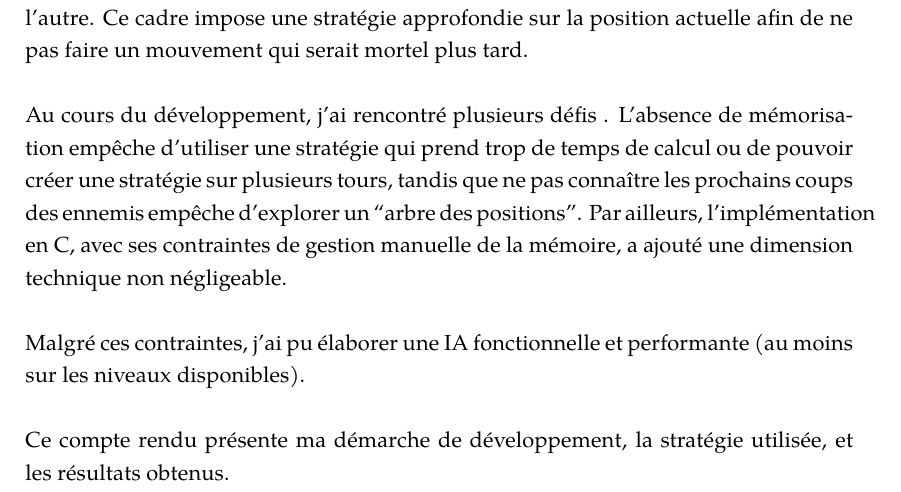
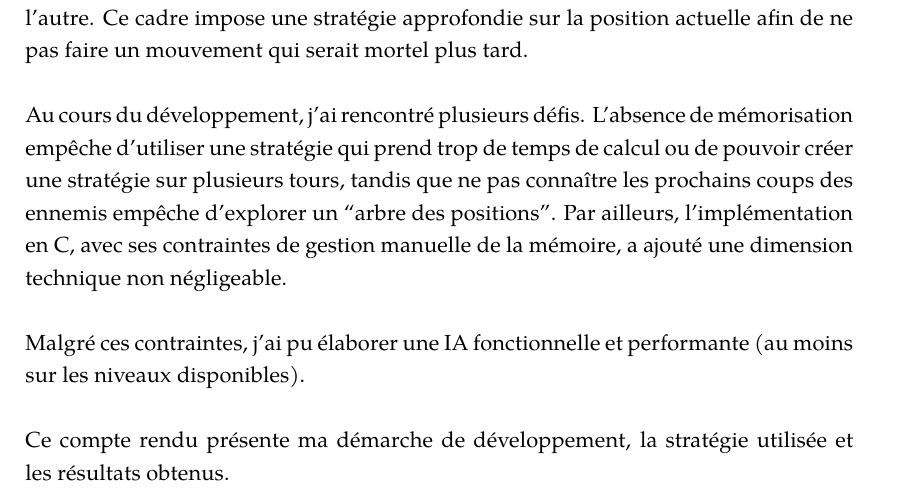
Before and after one commit to TagCopperLight/LodeRunner, a LaTeX thesis (rapport/Template.tex, which reads rapport/Chapters/01-Introduction.tex): part of page 5 of 39, cut so that both start at the same text. Compiled offline with XeLaTeX.

Commit message:
Introduction

```diff
--- a/rapport/Chapters/01-Introduction.tex
+++ b/rapport/Chapters/01-Introduction.tex
@@ -4,8 +4,8 @@ Dans le cadre du module Algorithme 1, nous avons pu appliquer les concepts étud
 \newline\newline
 L'objectif du projet est de développer une IA capable de pouvoir terminer n'importe quel niveau du jeu. Cependant, des limitations ont été imposées : l'IA ne connaît pas les actions futures des ennemis et ne peut pas mémoriser des informations d'un tour à l'autre. Ce cadre impose une stratégie approfondie sur la position actuelle afin de ne pas faire un mouvement qui serait mortel plus tard.
 \newline\newline
-Au cours du développement, j'ai rencontré plusieurs défis . L'absence de mémorisation empêche d'utiliser une stratégie qui prend trop de temps de calcul ou de pouvoir créer une stratégie sur plusieurs tours, tandis que ne pas connaître les prochains coups des ennemis empêche d'explorer un “arbre des positions”. Par ailleurs, l'implémentation en C, avec ses contraintes de gestion manuelle de la mémoire, a ajouté une dimension technique non négligeable.
+Au cours du développement, j'ai rencontré plusieurs défis. L'absence de mémorisation empêche d'utiliser une stratégie qui prend trop de temps de calcul ou de pouvoir créer une stratégie sur plusieurs tours, tandis que ne pas connaître les prochains coups des ennemis empêche d'explorer un “arbre des positions”. Par ailleurs, l'implémentation en C, avec ses contraintes de gestion manuelle de la mémoire, a ajouté une dimension technique non négligeable.
 \newline\newline
 Malgré ces contraintes, j'ai pu élaborer une IA fonctionnelle et performante (au moins sur les niveaux disponibles).
 \newline\newline
-Ce compte rendu présente ma démarche de développement, la stratégie utilisée, et les résultats obtenus.
+Ce compte rendu présente ma démarche de développement, la stratégie utilisée et les résultats obtenus.
```
Also changed, not shown: rapport/Template.pdf, 1 other file.
